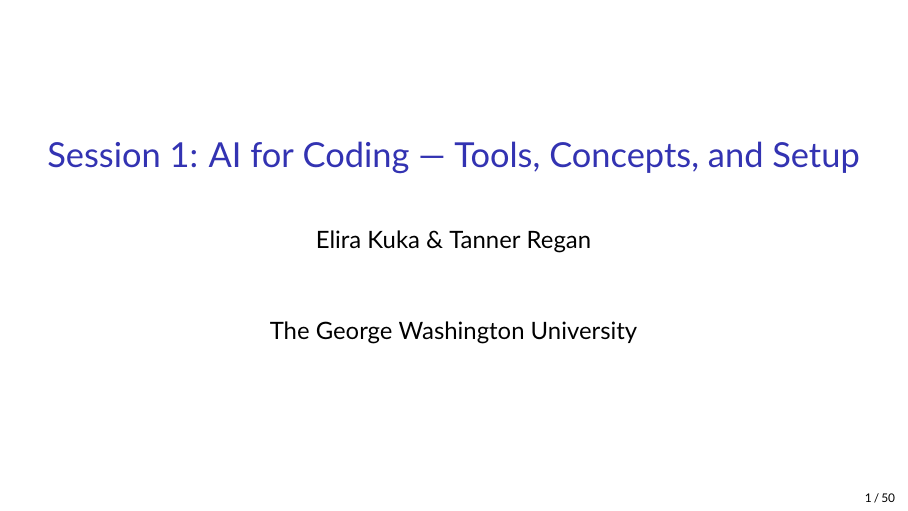
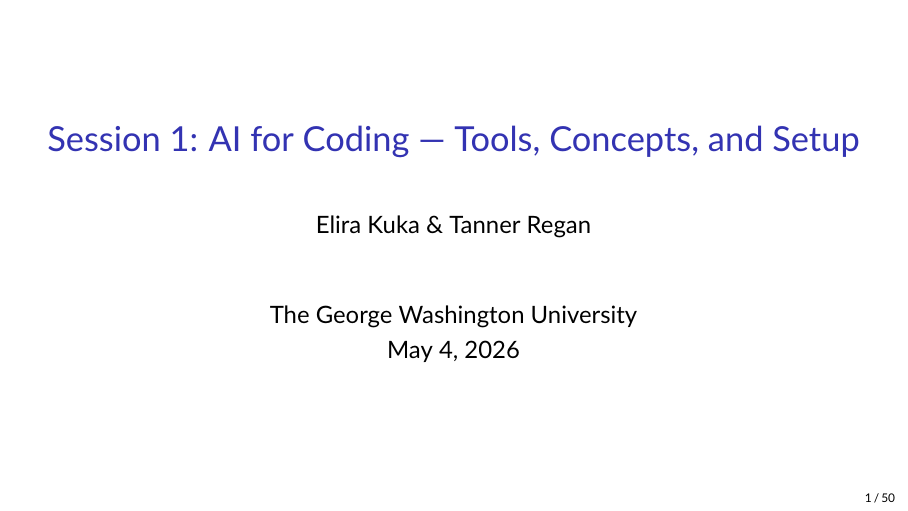
Before and after one commit to tannerregan/GWU_AI_study_group, LaTeX slides (slides/Lecture_1.tex): page 1 of 53. Compiled offline with pdfLaTeX.

Commit message:
added date to slides

```diff
--- a/slides/Lecture_1.tex
+++ b/slides/Lecture_1.tex
@@ -6,7 +6,7 @@
 
 \title{Session 1: AI for Coding --- Tools, Concepts, and Setup}
 \author[AI for Economists]{Elira Kuka \& Tanner Regan}
-\date[\today]{The George Washington University}
+\date[\today]{The George Washington University \\ May 4, 2026}
 \maketitle
 
 
```
Also changed, not shown: slides/Lecture_1.pdf.
